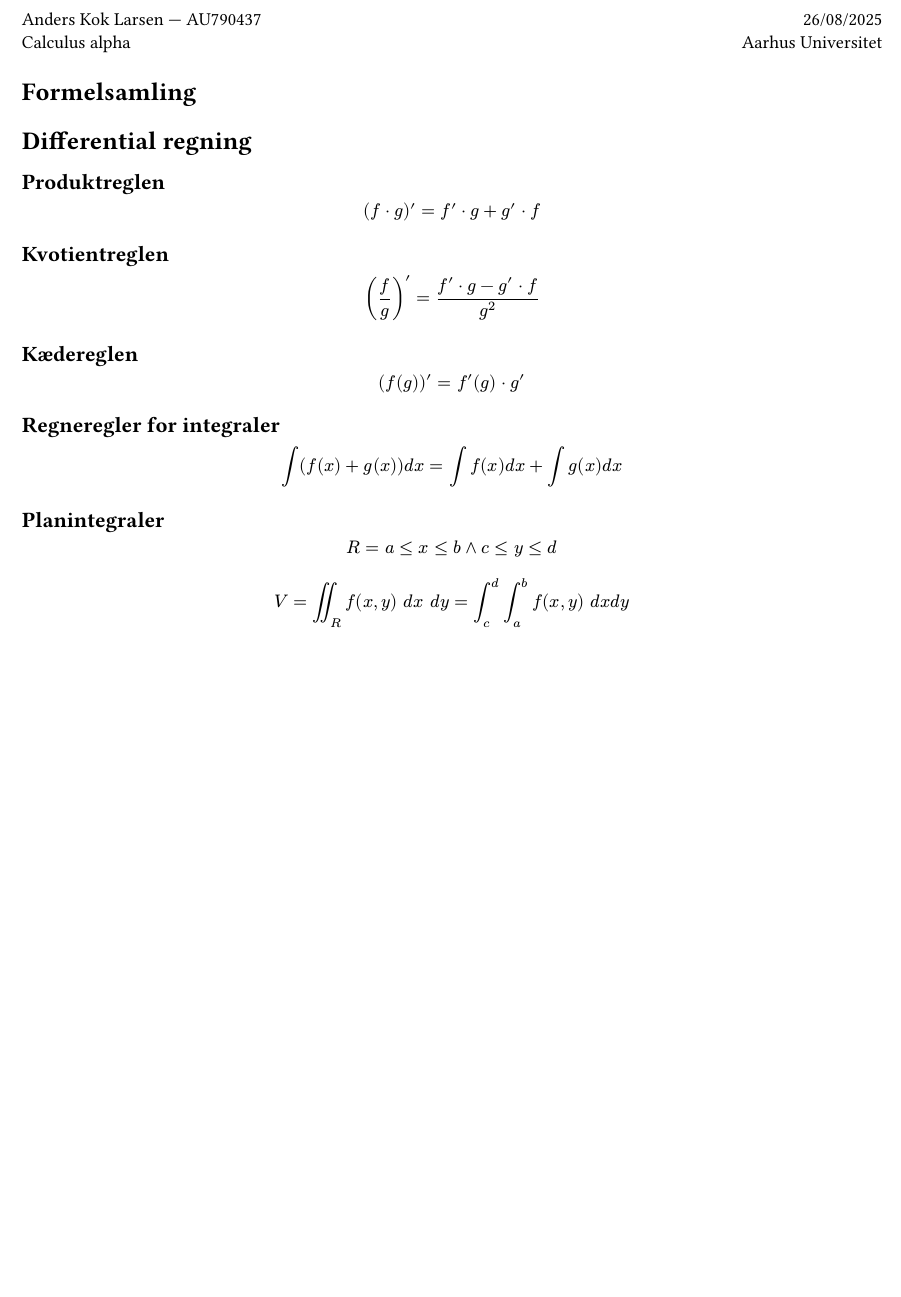
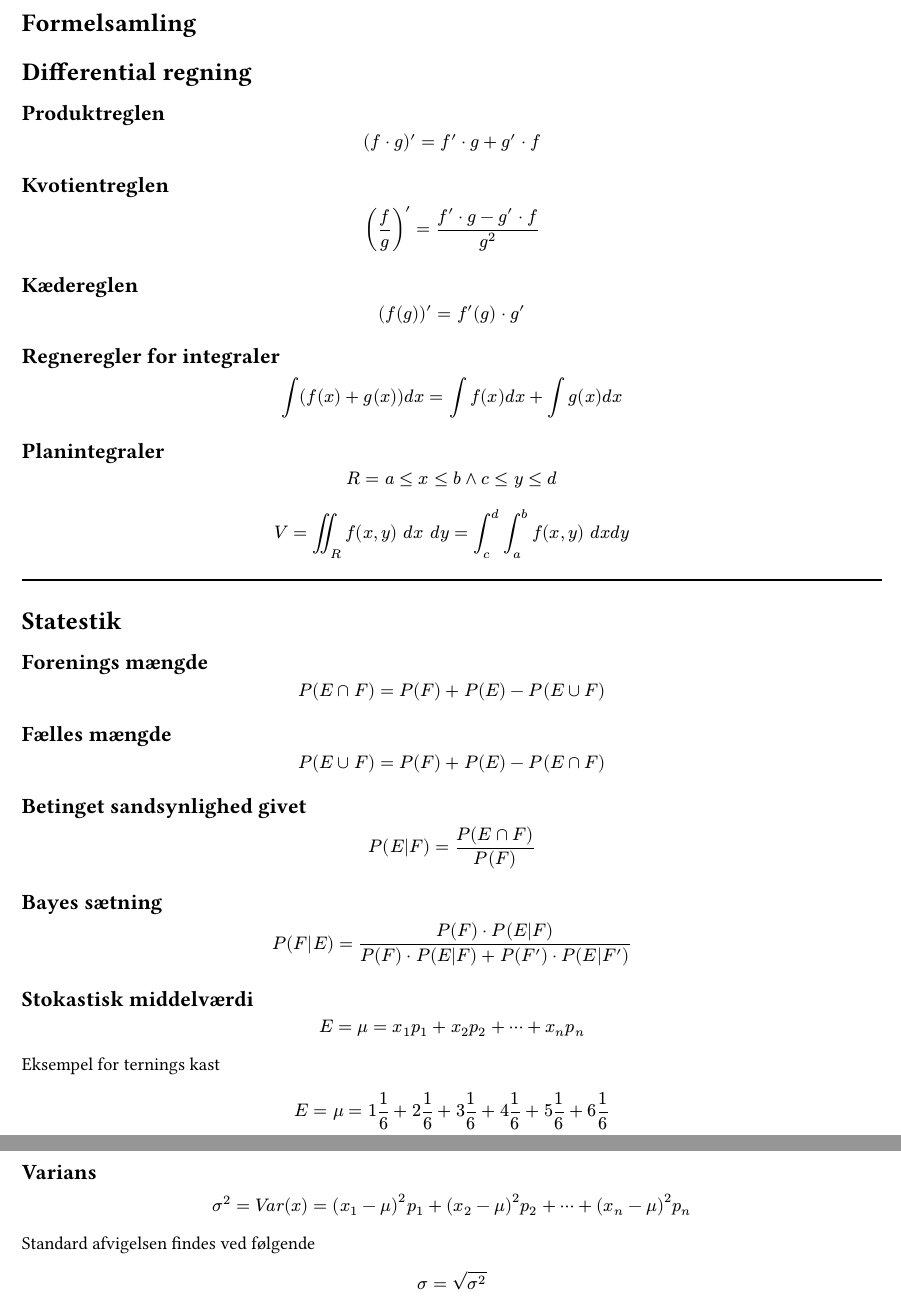
Before and after one commit to DenseOriginal/Calculus-alpha, a Typst document (formelsamling.typ): part of the page before the commit and two parts of pages 1 and 2 of 2 after it, the two joined at a grey line, cut at the place of the change, the shorter picture padded with empty space. Compiled offline with Typst 0.15.

Commit message:
More math

```diff
--- a/formelsamling.typ
+++ b/formelsamling.typ
@@ -27,0 +36,22 @@ $
+== Fælles mængde
+$ P(E union F) = P(F) + P(E) - P(E inter F) $
+
+== Betinget sandsynlighed givet
+$ P(E|F) = (P(E inter F)) / P(F) $
+
+== Bayes sætning
+$ P(F|E) = (P(F) * P(E|F)) / (P(F) * P(E|F) + P(F') * P(E|F')) $
+
+== Stokastisk middelværdi
+$ E = mu = x_1 p_1 + x_2 p_2 + dots.h.c + x_n p_n $
+Eksempel for ternings kast
+$
+  E = mu & = 1 1/6 + 2 1/6 +3 1/6 + 4 1/6 + 5 1/6 + 6 1/6 \
+         & = 3.5
+$
+
+== Varians
+$ sigma^2 = Var(x) = (x_1 - mu)^2 p_1 + (x_2 - mu)^2 p_2 + dots.h.c + (x_n - mu)^2 p_n $
+
+Standard afvigelsen findes ved følgende
+$ sigma = sqrt(sigma^2) $
```
Also changed, not shown: Week_5/aflevering.typ (+1 -1 lines), template.typ (+2 -0 lines), formelsamling.typ (10 more changed lines).
